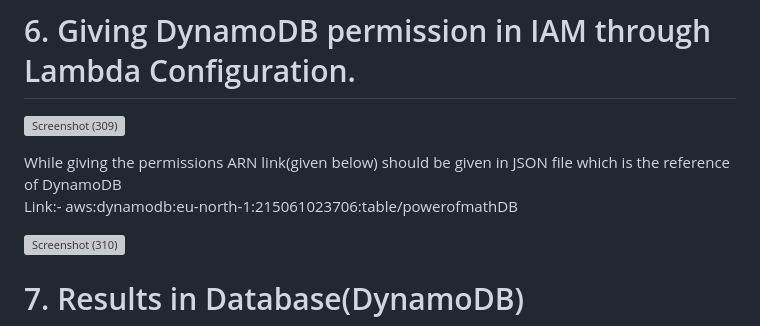
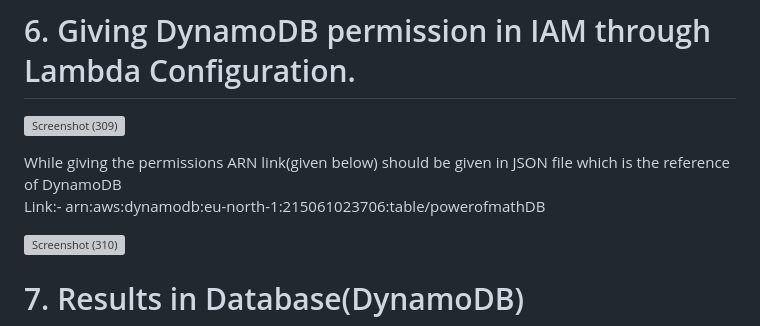
Before and after one commit to KSaiteja05/WebApp, a Markdown page: README.md, the part around the change. GitHub-like rendering; grey boxes are pictures that could not be loaded.

```diff
--- a/README.md
+++ b/README.md
@@ -47,7 +47,7 @@ Link:- https://3mv0gmp0xa.execute-api.eu-north-1.amazonaws.com/dev
 ![Screenshot (309)](https://github.com/KSaiteja05/WebApp/assets/102404293/fe99445b-f803-4191-8a0c-51ee2a42007d)
 
 While giving the permissions ARN link(given below) should be given in JSON file which is the reference of DynamoDB <br>
-Link:- aws:dynamodb:eu-north-1:215061023706:table/powerofmathDB
+Link:- arn:aws:dynamodb:eu-north-1:215061023706:table/powerofmathDB
 
 ![Screenshot (310)](https://github.com/KSaiteja05/WebApp/assets/102404293/8a8b2bf6-a827-4dbb-9a07-f4147fb15fd6)
 
```
